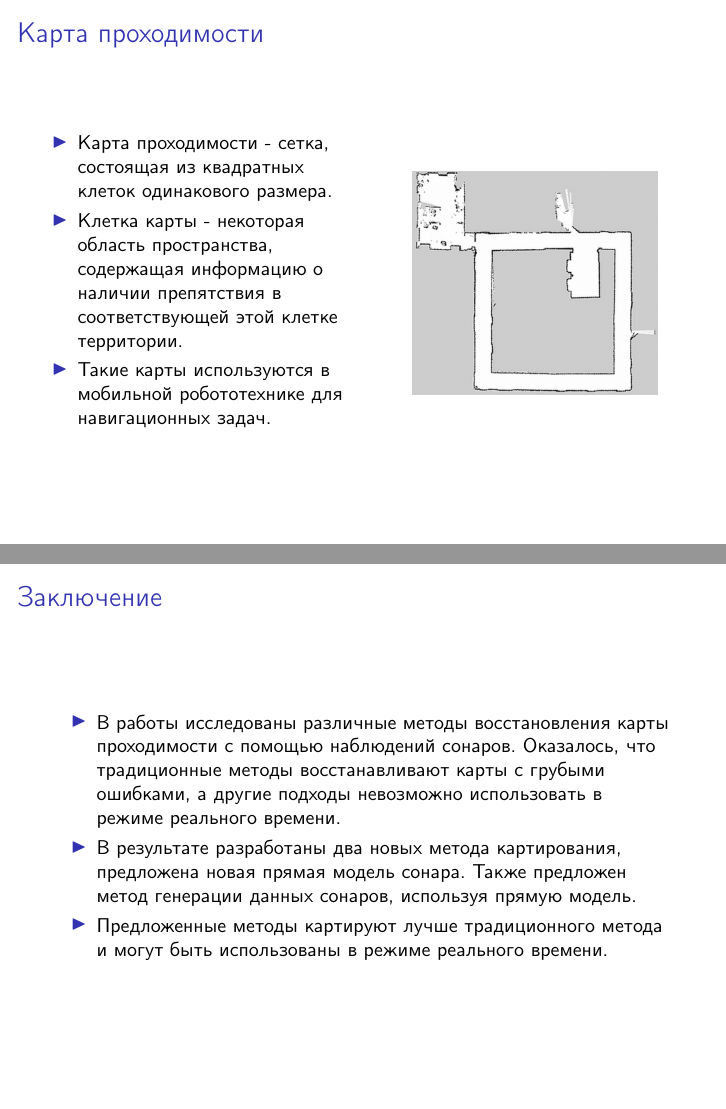
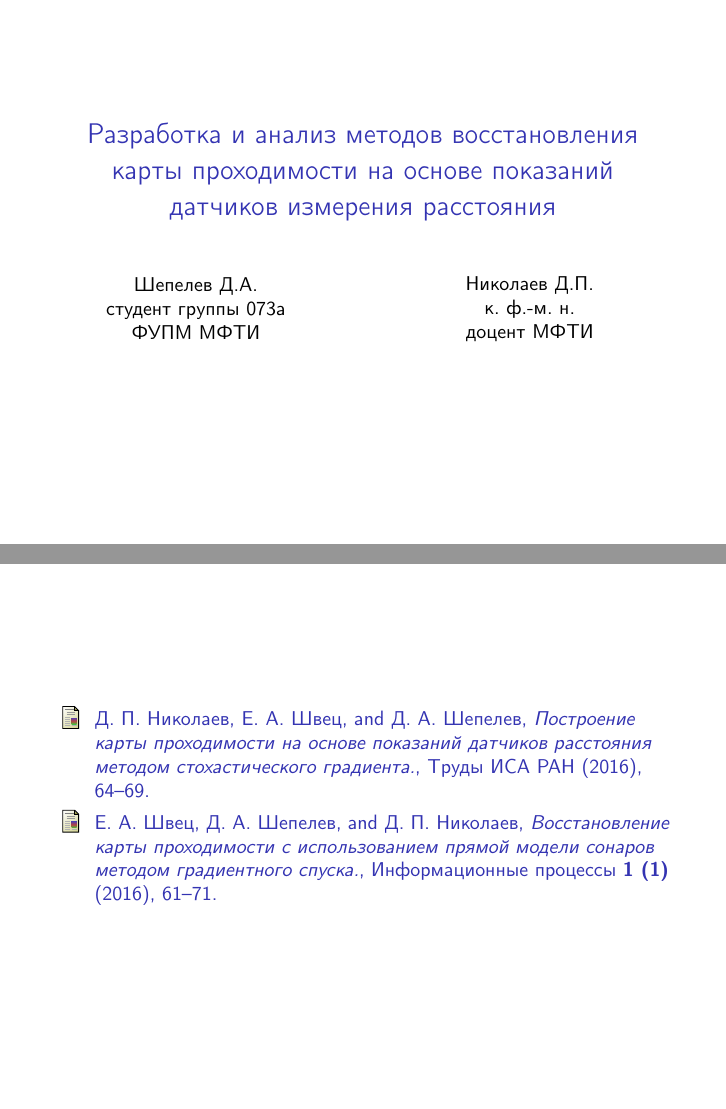
Before and after one commit to denzist/disser_master, LaTeX slides (presentation.tex, which reads presentation.bib): pages 2 and 26 of 26 before the commit and pages 1 and 27 of 27 after it, joined at a grey line. Compiled offline with pdfLaTeX; the source files are stored in an older character set and shown here as Unicode.

Commit message:
presentation: added articles

```diff
--- /dev/null
+++ b/presentation.bib
@@ -0,0 +1,19 @@
+@ARTICLE{We_first_2016,
+  author       = {Д. П. Николаев and Е. А. Швец and Д. А. Шепелев},
+  title        = {Построение карты проходимости на основе показаний датчиков расстояния методом стохастического градиента.},
+  journal      = {Труды ИСА РАН},
+  pages        = {64-69},
+  volume       = {},
+  year         = {2016},
+  doi          = {},
+  }
+
+  @ARTICLE{We_second_2016,
+    author       = {Е. А. Швец and Д. А. Шепелев and Д. П. Николаев},
+    title        = {Восстановление карты проходимости с использованием прямой модели сонаров методом градиентного спуска.},
+    journal      = {Информационные процессы},
+    pages        = {61–71},
+    volume       = {1 (1)},
+    year         = {2016},
+    doi          = {},
+  }
--- a/presentation.tex
+++ b/presentation.tex
@@ -29,9 +29,26 @@
 
 
 \title{Разработка и анализ методов восстановления карты проходимости на основе показаний датчиков измерения расстояния}
-\author{Денис Шепелев}
-\institute{студент группы 073а \\
-ФУПМ МФТИ}
+
+\author[Шепелев Д.А. \& Николаев Д.П.]
+{%
+   \texorpdfstring{
+        \begin{columns}
+            \column{.45\linewidth}
+            \centering
+            Шепелев Д.А.\\
+            студент группы 073а \\
+            ФУПМ МФТИ
+            \column{.45\linewidth}
+            \centering
+            Николаев Д.П. \\
+            % научный руководитель \\
+            к.~ф.-м.~н. \\
+            доцент МФТИ
+        \end{columns}
+   }
+   {Шепелев Д.А. \& Николаев Д.П.}
+}
 
 \date{}
 
@@ -521,10 +538,13 @@
   \item Предложенные методы картируют лучше традиционного метода и могут быть использованы в режиме реального времени.
 
 \end{itemize}
+\end{frame}
 
 
-
-
+\begin{frame}[allowframebreaks]
+        \nocite{*}
+        \bibliography{presentation}
+        \bibliographystyle{amsalpha}
 \end{frame}
 
 \end{document}
```
Also changed, not shown: presentation.pdf.
